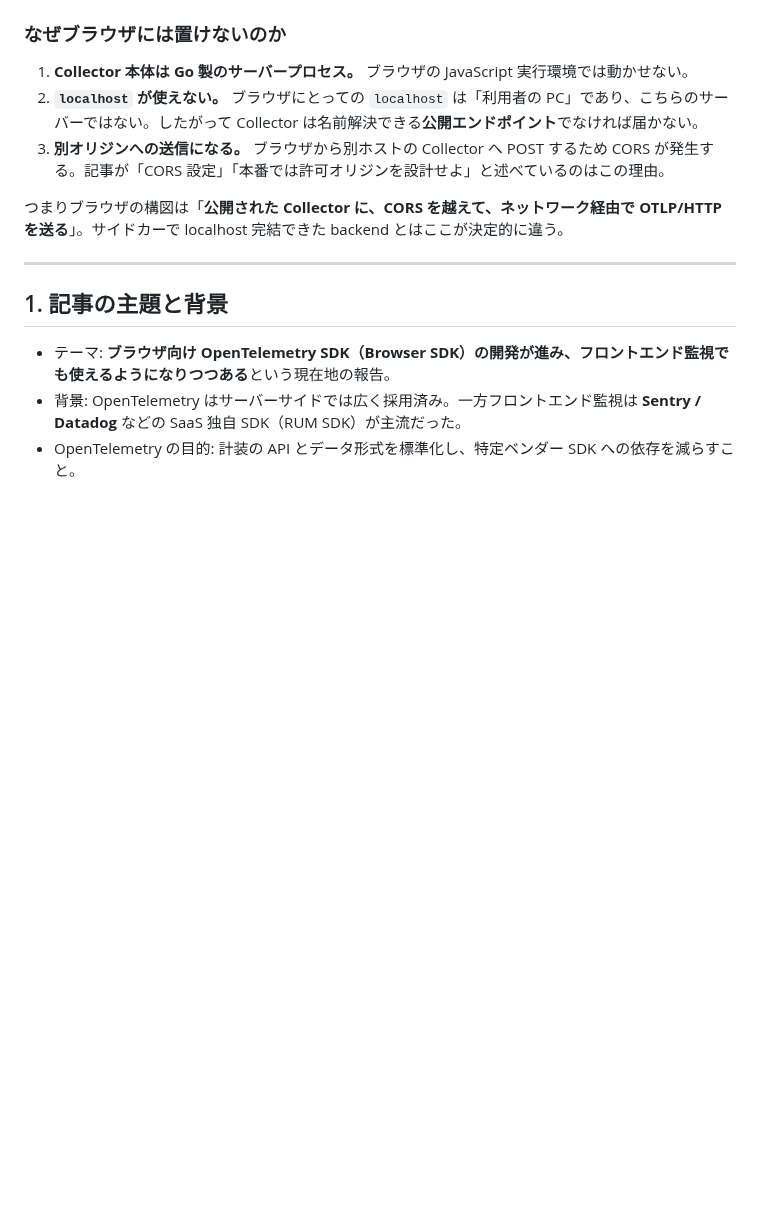
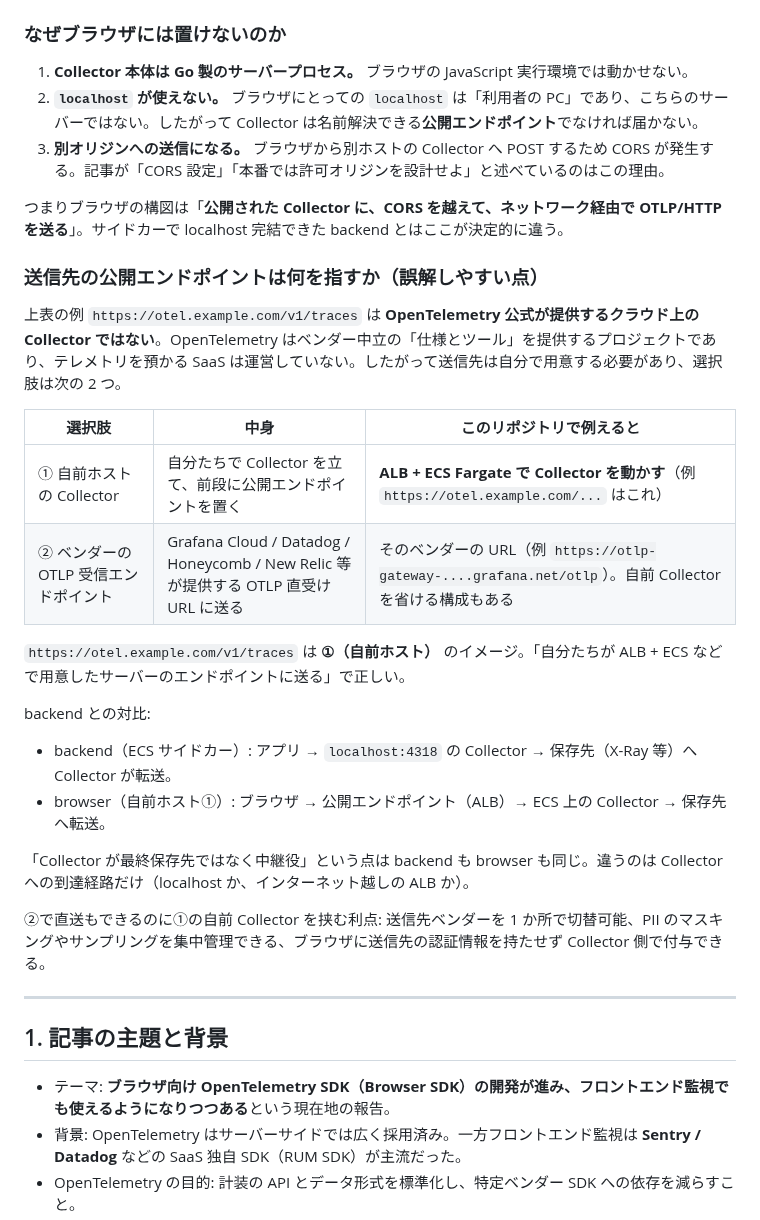
Before and after one commit to 0000masa/react-laravel-practice-public, a Markdown page: docs/notes/otel-browser-frontend.md, the part around the change. Rendered like a GitHub page; blank space fills up the shorter version.

Commit message:
送信先の公開エンドポイントに関する誤解を解消するセクションを追加

```diff
--- a/docs/notes/otel-browser-frontend.md
+++ b/docs/notes/otel-browser-frontend.md
@@ -30,6 +30,26 @@
 3. **別オリジンへの送信になる。** ブラウザから別ホストの Collector へ POST するため CORS が発生する。記事が「CORS 設定」「本番では許可オリジンを設計せよ」と述べているのはこの理由。
 
 つまりブラウザの構図は「**公開された Collector に、CORS を越えて、ネットワーク経由で OTLP/HTTP を送る**」。サイドカーで localhost 完結できた backend とはここが決定的に違う。
+
+### 送信先の公開エンドポイントは何を指すか（誤解しやすい点）
+
+上表の例 `https://otel.example.com/v1/traces` は **OpenTelemetry 公式が提供するクラウド上の Collector ではない**。OpenTelemetry はベンダー中立の「仕様とツール」を提供するプロジェクトであり、テレメトリを預かる SaaS は運営していない。したがって送信先は自分で用意する必要があり、選択肢は次の 2 つ。
+
+| 選択肢 | 中身 | このリポジトリで例えると |
+| --- | --- | --- |
+| ① 自前ホストの Collector | 自分たちで Collector を立て、前段に公開エンドポイントを置く | **ALB + ECS Fargate で Collector を動かす**（例 `https://otel.example.com/...` はこれ） |
+| ② ベンダーの OTLP 受信エンドポイント | Grafana Cloud / Datadog / Honeycomb / New Relic 等が提供する OTLP 直受け URL に送る | そのベンダーの URL（例 `https://otlp-gateway-....grafana.net/otlp`）。自前 Collector を省ける構成もある |
+
+`https://otel.example.com/v1/traces` は **①（自前ホスト）** のイメージ。「自分たちが ALB + ECS などで用意したサーバーのエンドポイントに送る」で正しい。
+
+backend との対比:
+
+- backend（ECS サイドカー）: アプリ → `localhost:4318` の Collector → 保存先（X-Ray 等）へ Collector が転送。
+- browser（自前ホスト①）: ブラウザ → 公開エンドポイント（ALB）→ ECS 上の Collector → 保存先へ転送。
+
+「Collector が最終保存先ではなく中継役」という点は backend も browser も同じ。違うのは Collector への到達経路だけ（localhost か、インターネット越しの ALB か）。
+
+②で直送もできるのに①の自前 Collector を挟む利点: 送信先ベンダーを 1 か所で切替可能、PII のマスキングやサンプリングを集中管理できる、ブラウザに送信先の認証情報を持たせず Collector 側で付与できる。
 
 ---
 
```
